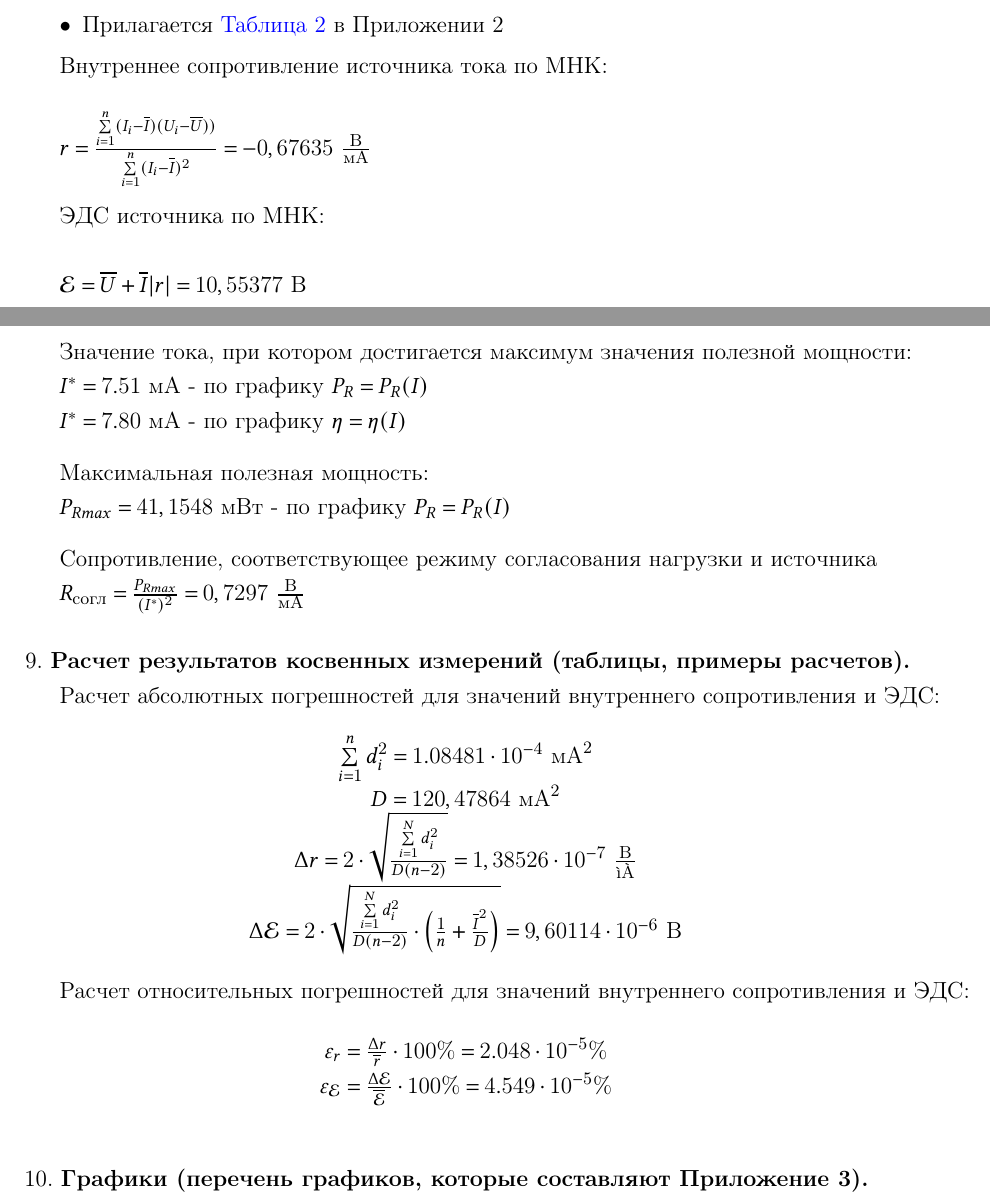
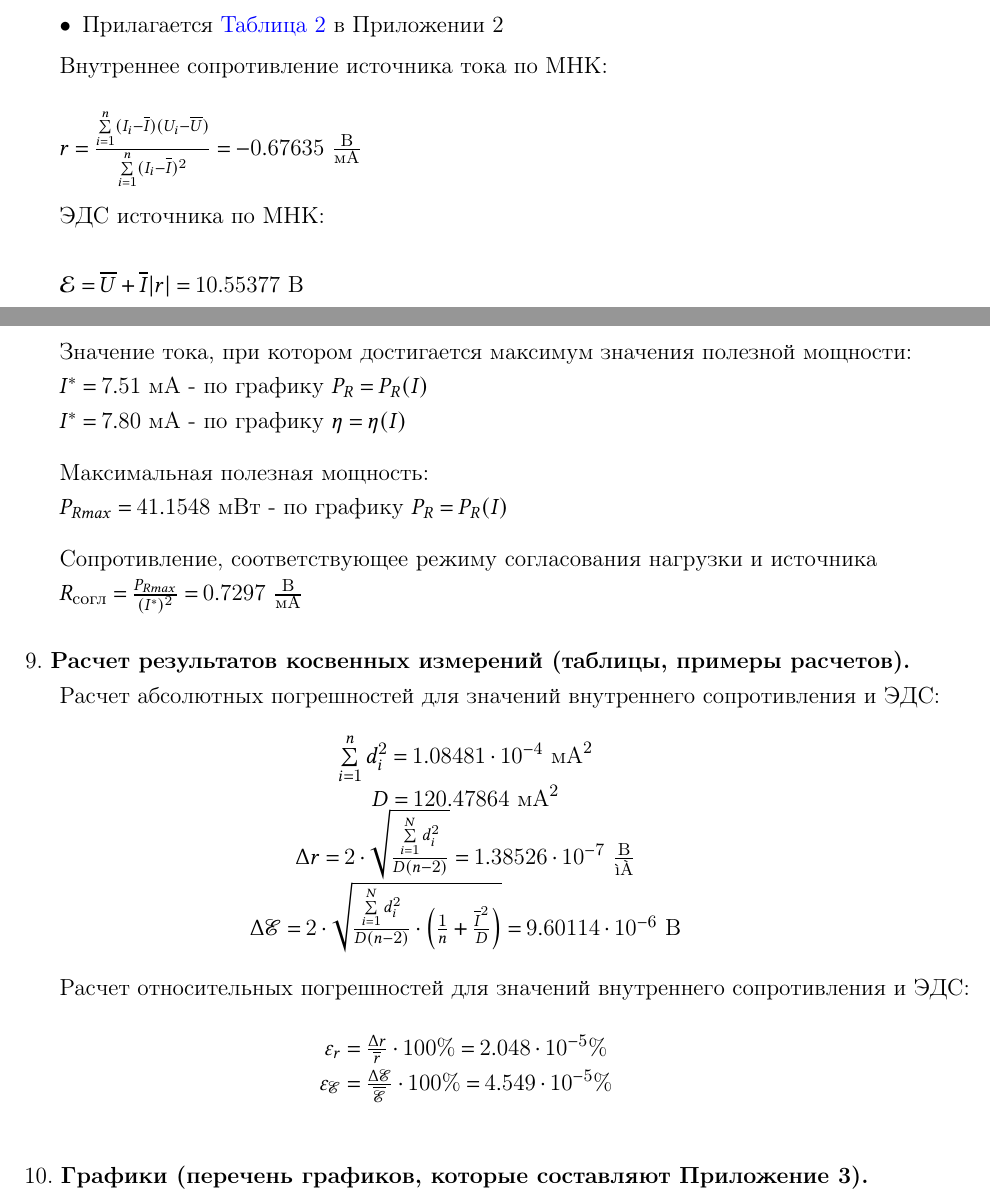
Before and after one commit to not-pelme-shke-itmo/physics_lab_3_02, a LaTeX document (main.tex, which reads 08_measure_results.tex, 09_calculation_results.tex): two parts of pages 3 and 4 of 8, joined at a grey line, cut so that both start at the same text. Compiled offline with pdfLaTeX.

Commit message:
refactor e and dots

```diff
--- a/08_measure_results.tex
+++ b/08_measure_results.tex
@@ -4,13 +4,13 @@
 
 \text{Внутреннее сопротивление источника тока по МНК:} \\
 
-    $r = \frac{\sum\limits_{i=1}^{n}(I_i - \overline{I})(U_i - \overline{U}))}{\sum\limits_{i=1}^{n}(I_i - \overline{I})^2} = -0,67635 \ \frac{\text{В}}{\text{мА}}$
+    $r = \frac{\sum\limits_{i=1}^{n}(I_i - \overline{I})(U_i - \overline{U})}{\sum\limits_{i=1}^{n}(I_i - \overline{I})^2} = -0.67635 \ \frac{\text{В}}{\text{мА}}$
 
     \smallvspace
 
     \text{ЭДС источника по МНК:} \\
 
-    $\mathcal{E} = \overline{U} + \overline{I}|r| = 10,55377 \ \text{В}$
+    $\mathcal{E} = \overline{U} + \overline{I}|r| = 10.55377 \ \text{В}$
 
     \newpage
 
@@ -24,10 +24,10 @@
 
     \text{Максимальная полезная мощность:}
 
-    $P_{R max} = 41,1548 \ \text{мВт - по графику } P_R = P_R(I)$
+    $P_{R max} = 41.1548 \ \text{мВт - по графику } P_R = P_R(I)$
 
     \smallvspace
 
     \text{Сопротивление, соответствующее режиму согласования нагрузки и источника}
 
-    $R_{\text{согл}} = \frac{P_{R max}}{(I^*)^2} = 0,7297 \ \frac{\text{В}}{\text{мА}}$
+    $R_{\text{согл}} = \frac{P_{R max}}{(I^*)^2} = 0.7297 \ \frac{\text{В}}{\text{мА}}$
--- a/09_calculation_results.tex
+++ b/09_calculation_results.tex
@@ -2,14 +2,14 @@
 
 \begin{center}
     $\sum\limits_{i=1}^{n}d_i^2 = 1.08481 \cdot 10^{-4} \ \text{мА}^2$ \\
-    $D = 120,47864 \ \text{мA}^2$ \\
-    $\Delta r = 2 \cdot \sqrt{\frac{\sum\limits_{i=1}^N d_i^2}{D (n-2)}} = 1,38526 \cdot 10^{-7} \ \frac{\text{В}}{мА}$ \\
-    $\Delta \mathcal{E} = 2 \cdot \sqrt{\frac{\sum\limits_{i=1}^N d_i^2}{D (n-2)}\cdot \left(\frac{1}{n} + \frac{\overline{I}^2}{D}\right)} = 9,60114 \cdot 10^{-6} \ \text{В}$
+    $D = 120.47864 \ \text{мA}^2$ \\
+    $\Delta r = 2 \cdot \sqrt{\frac{\sum\limits_{i=1}^N d_i^2}{D (n-2)}} = 1.38526 \cdot 10^{-7} \ \frac{\text{В}}{мА}$ \\
+    $\Delta \mathscr{E} = 2 \cdot \sqrt{\frac{\sum\limits_{i=1}^N d_i^2}{D (n-2)}\cdot \left(\frac{1}{n} + \frac{\overline{I}^2}{D}\right)} = 9.60114 \cdot 10^{-6} \ \text{В}$
 \end{center}
 
 \text{Расчет относительных погрешностей для значений внутреннего сопротивления и ЭДС:}
 
 \begin{center}
     $\varepsilon_r = \frac{\Delta r}{\overline{r}} \cdot 100\% = 2.048 \cdot 10^{-5}\%$ \\
-    $\varepsilon_{\mathcal{E}} = \frac{\Delta \mathcal{E}}{\overline{\mathcal{E}}} \cdot 100\% = 4.549 \cdot 10^{-5}\%$
+    $\varepsilon_{\mathscr{E}} = \frac{\Delta \mathscr{E}}{\overline{\mathscr{E}}} \cdot 100\% = 4.549 \cdot 10^{-5}\%$
 \end{center}
```
